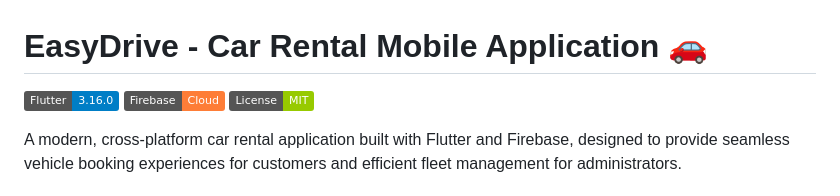
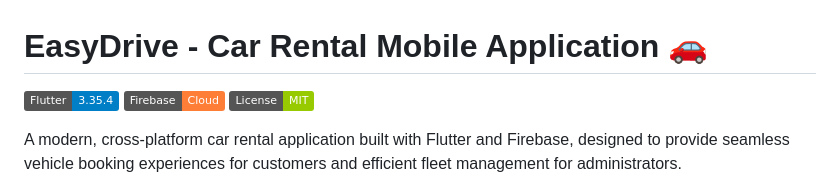
Before and after one commit to HasanSammour/Easy-Drive_Car-Rental-App, a Markdown page: README.md, the part around the change. Drawn GitHub-style; badges without logos.

```diff
--- a/README.md
+++ b/README.md
@@ -1,6 +1,6 @@
 # EasyDrive - Car Rental Mobile Application 🚗
 
-![Flutter](https://img.shields.io/badge/Flutter-3.16.0-blue?logo=flutter)
+![Flutter](https://img.shields.io/badge/Flutter-3.35.4-blue?logo=flutter)
 ![Firebase](https://img.shields.io/badge/Firebase-Cloud-orange?logo=firebase)
 ![License](https://img.shields.io/badge/License-MIT-green)
 
```
